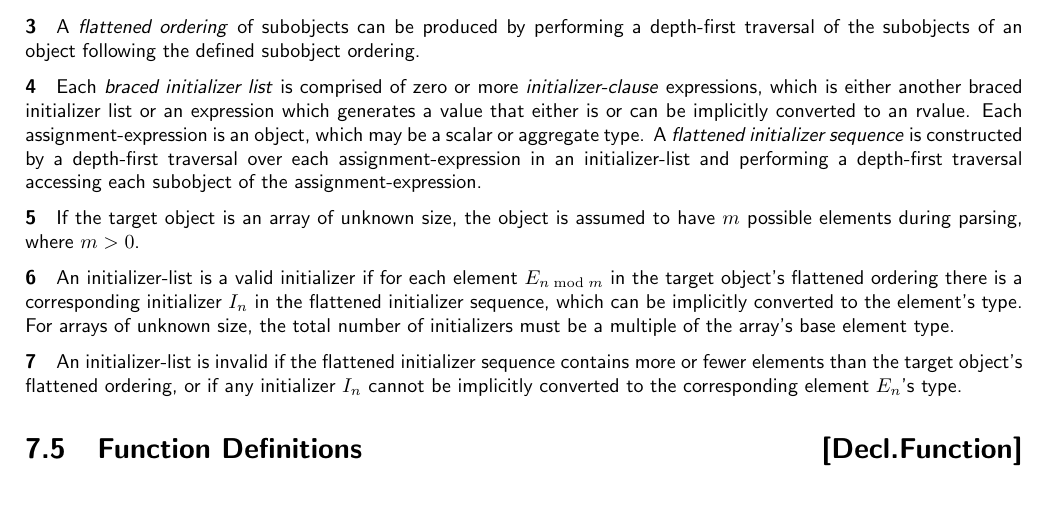
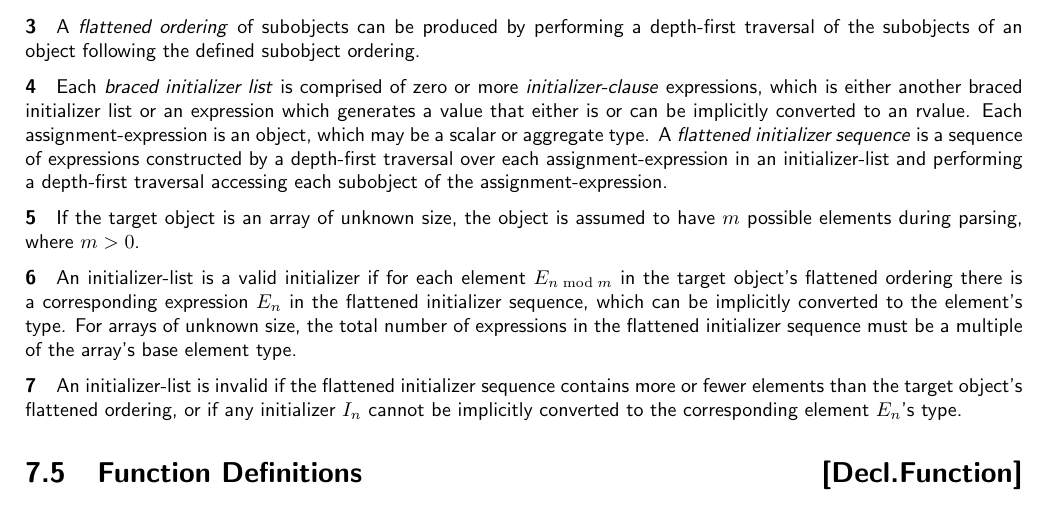
Before and after one commit to microsoft/hlsl-specs, a LaTeX thesis (specs/language/hlsl.tex, which reads specs/language/declarations.tex): part of page 32 of 55, cut so that both start at the same text. Compiled offline with pdfLaTeX.

Commit message:
Clarify use of the word initializer

```diff
--- a/specs/language/declarations.tex
+++ b/specs/language/declarations.tex
@@ -92,19 +92,19 @@ subobject ordering.
 initializer list or an expression which generates a value that either is or can
 be implicitly converted to an rvalue. Each assignment-expression is an object,
 which may be a scalar or aggregate type. A \textit{flattened initializer
-sequence} is constructed by a depth-first traversal over each
-assignment-expression in an initializer-list and performing a depth-first
-traversal accessing each subobject of the assignment-expression.
+sequence} is a sequence of expressions constructed by a depth-first traversal
+over each assignment-expression in an initializer-list and performing a
+depth-first traversal accessing each subobject of the assignment-expression.
 
 \p If the target object is an array of unknown size, the object is assumed to
 have \(m\) possible elements during parsing, where \(m>0\).
 
 \p An initializer-list is a valid initializer if for each element
 \(E_{n \bmod m}\) in the target object's flattened ordering there is a
-corresponding initializer \(I_n\) in the flattened initializer sequence, which
+corresponding expression \(E_n\) in the flattened initializer sequence, which
 can be implicitly converted to the element's type. For arrays of unknown size,
-the total number of initializers must be a multiple of the array's base element
-type.
+the total number of expressions in the flattened initializer sequence  must be a
+multiple of the array's base element type.
 
 \p An initializer-list is invalid if the flattened initializer sequence contains
 more or fewer elements than the target object's flattened ordering, or if any
```
